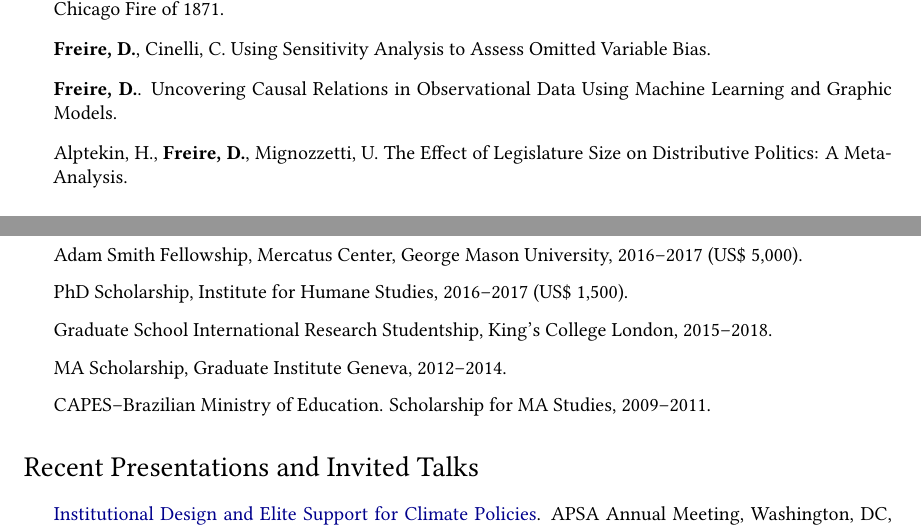
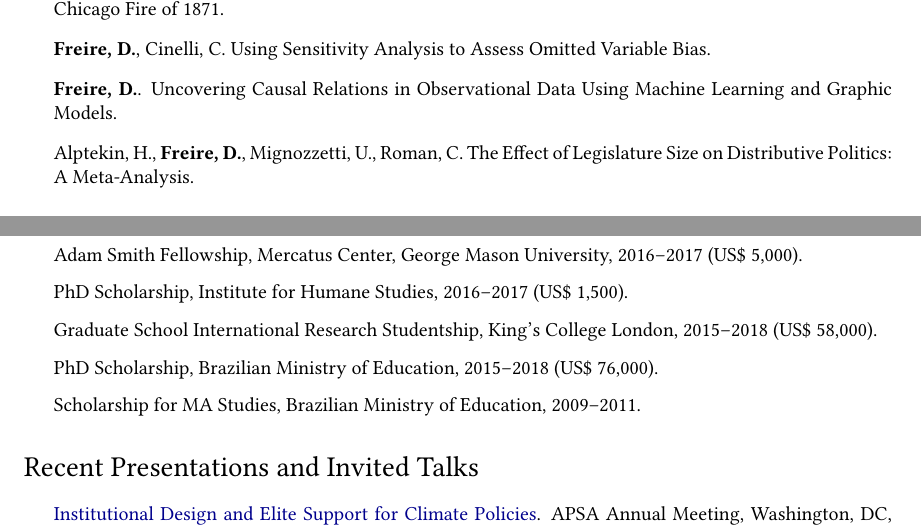
Before and after one commit to danilofreire/danilofreire.github.io, a LaTeX CV (DaniloFreireCV.tex): two parts of pages 2 and 3 of 4, joined at a grey line, cut so that both start at the same text. Compiled offline with pdfLaTeX.

Commit message:
sponsors

```diff
--- a/DaniloFreireCV.tex
+++ b/DaniloFreireCV.tex
@@ -147,7 +147,7 @@
 		\item Skarbek, E., \textbf{Freire, D.}, Skarbek, D. Urban Politics of Reconstruction: Development Patterns after the Chicago Fire of 1871.
 		\item \textbf{Freire, D.}, Cinelli, C. Using Sensitivity Analysis to Assess Omitted Variable Bias.
 		\item \textbf{Freire, D.}. Uncovering Causal Relations in Observational Data Using Machine Learning and Graphic Models.
-		\item Alptekin, H., \textbf{Freire, D.}, Mignozzetti, U. The Effect of Legislature Size on Distributive Politics: A Meta-Analysis.
+		\item Alptekin, H., \textbf{Freire, D.}, Mignozzetti, U., Roman, C. The Effect of Legislature Size on Distributive Politics: A Meta-Analysis.
 	\end{itemize}
 
 	\subsection*{Book Chapters}
@@ -186,9 +186,9 @@
 		\item Adam Smith Fellowship, Mercatus Center, George Mason University, 2017--2018 (US\$ 5,000).
 		\item Adam Smith Fellowship, Mercatus Center, George Mason University, 2016--2017 (US\$ 5,000).
 		\item PhD Scholarship, Institute for Humane Studies, 2016--2017 (US\$ 1,500).
-		\item Graduate School International Research Studentship, King's College London, 2015--2018.
-		\item MA Scholarship, Graduate Institute Geneva, 2012--2014.
-		\item CAPES--Brazilian Ministry of Education. Scholarship for MA Studies, 2009--2011.
+		\item Graduate School International Research Studentship, King's College London, 2015--2018 (US\$ 58,000).
+		\item PhD Scholarship, Brazilian Ministry of Education, 2015--2018 (US\$ 76,000).
+		\item Scholarship for MA Studies, Brazilian Ministry of Education, 2009--2011.
 	\end{itemize}
 
 	\section*{Recent Presentations and Invited Talks}
```
Also changed, not shown: DaniloFreireCV.pdf, 1 other file.
